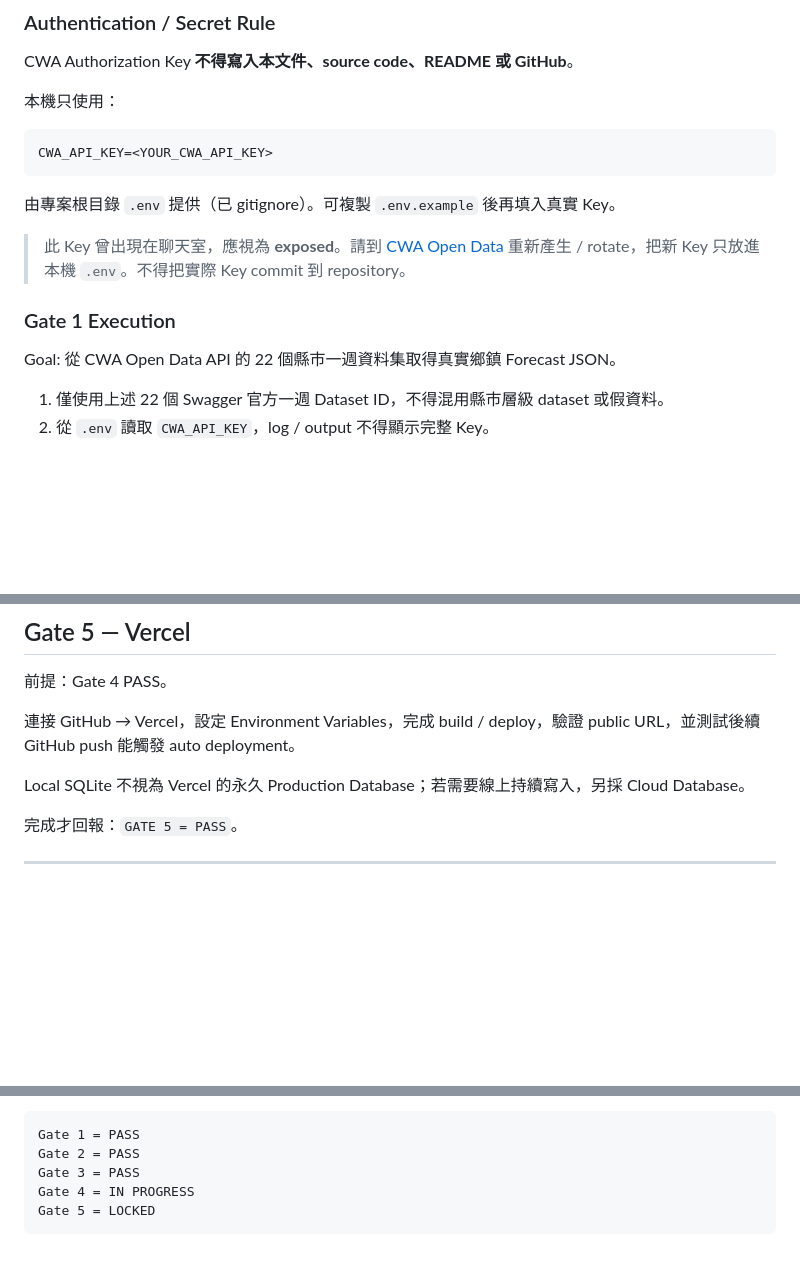
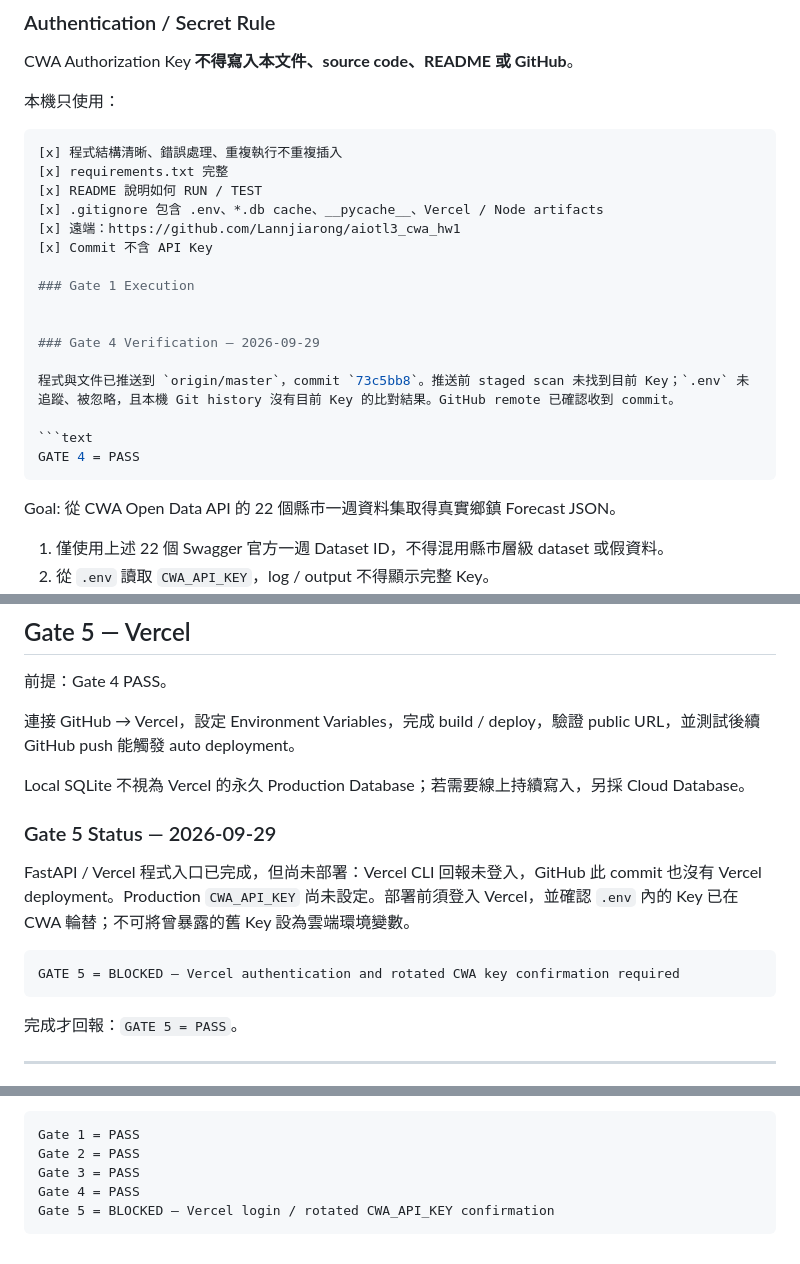
Before and after one commit to Lannjiarong/aiotl3_cwa_hw1, a Markdown page: myplan/workflow.md, 3 parts joined by grey strips. Drawn GitHub-style; blank space fills up the shorter version.

Commit message:
Record verified workflow gate status

````diff
--- a/myplan/workflow.md
+++ b/myplan/workflow.md
@@ -121,15 +121,23 @@ CWA Authorization Key **不得寫入本文件、source code、README 或 GitHub*
 本機只使用：
 
 ```env
-CWA_API_KEY=<YOUR_CWA_API_KEY>
-```
-
-由專案根目錄 `.env` 提供（已 gitignore）。可複製 `.env.example` 後再填入真實 Key。
-
-> 此 Key 曾出現在聊天室，應視為 **exposed**。請到 [CWA Open Data](https://opendata.cwa.gov.tw/) 重新產生 / rotate，把新 Key 只放進本機 `.env`。不得把實際 Key commit 到 repository。
+[x] 程式結構清晰、錯誤處理、重複執行不重複插入
+[x] requirements.txt 完整
+[x] README 說明如何 RUN / TEST
+[x] .gitignore 包含 .env、*.db cache、__pycache__、Vercel / Node artifacts
+[x] 遠端：https://github.com/Lannjiarong/aiotl3_cwa_hw1
+[x] Commit 不含 API Key
 
 ### Gate 1 Execution
 
+
+### Gate 4 Verification — 2026-09-29
+
+程式與文件已推送到 `origin/master`，commit `73c5bb8`。推送前 staged scan 未找到目前 Key；`.env` 未追蹤、被忽略，且本機 Git history 沒有目前 Key 的比對結果。GitHub remote 已確認收到 commit。
+
+```text
+GATE 4 = PASS
+```
 Goal: 從 CWA Open Data API 的 22 個縣市一週資料集取得真實鄉鎮 Forecast JSON。
 
 1. 僅使用上述 22 個 Swagger 官方一週 Dataset ID，不得混用縣市層級 dataset 或假資料。
@@ -282,6 +290,14 @@ GATE 3 = PASS
 
 Local SQLite 不視為 Vercel 的永久 Production Database；若需要線上持續寫入，另採 Cloud Database。
 
+### Gate 5 Status — 2026-09-29
+
+FastAPI / Vercel 程式入口已完成，但尚未部署：Vercel CLI 回報未登入，GitHub 此 commit 也沒有 Vercel deployment。Production `CWA_API_KEY` 尚未設定。部署前須登入 Vercel，並確認 `.env` 內的 Key 已在 CWA 輪替；不可將曾暴露的舊 Key 設為雲端環境變數。
+
+```text
+GATE 5 = BLOCKED — Vercel authentication and rotated CWA key confirmation required
+```
+
 完成才回報：`GATE 5 = PASS`。
 
 ---
@@ -309,6 +325,6 @@ CWA API → Database → Local Taiwan GIS → GitHub → Vercel
 Gate 1 = PASS
 Gate 2 = PASS
 Gate 3 = PASS
-Gate 4 = IN PROGRESS
-Gate 5 = LOCKED
+Gate 4 = PASS
+Gate 5 = BLOCKED — Vercel login / rotated CWA_API_KEY confirmation
 ```
````
